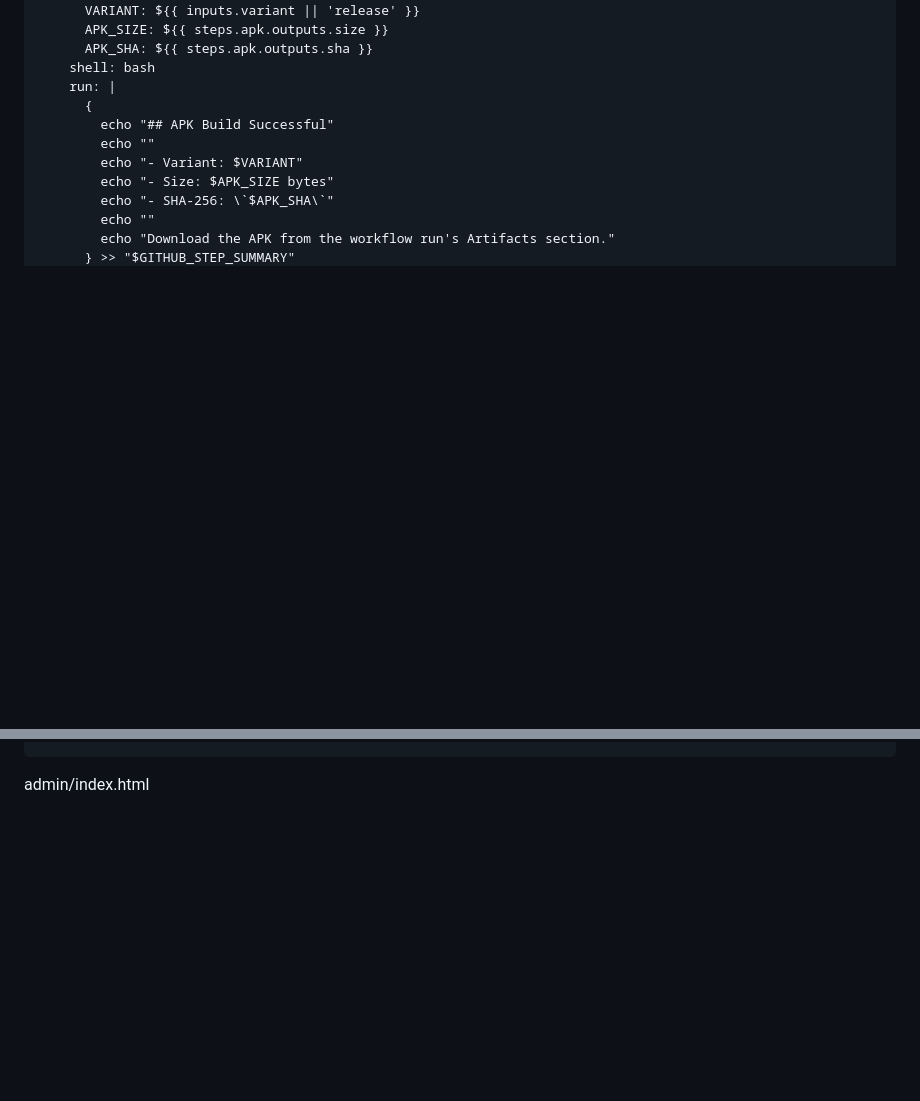
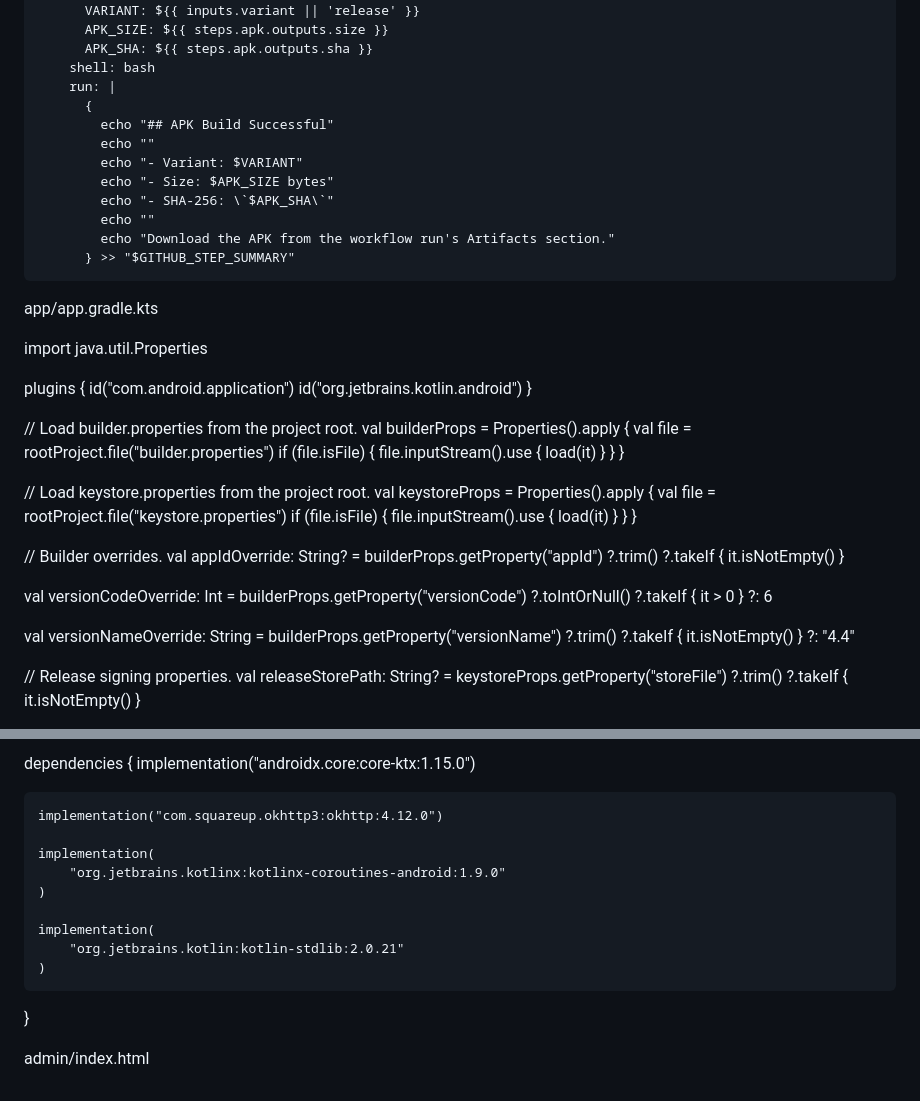
Before and after one commit to usual-coderz/screenlink-remote, a Markdown page: README.md, 2 parts joined by grey strips. Drawn GitHub-style; blank space fills up the shorter version.

```diff
--- a/README.md
+++ b/README.md
@@ -298,3 +298,52 @@ jobs:
           } >> "$GITHUB_STEP_SUMMARY"
 
 
+app/app.gradle.kts
+
+import java.util.Properties
+
+plugins {
+    id("com.android.application")
+    id("org.jetbrains.kotlin.android")
+}
+
+// Load builder.properties from the project root.
+val builderProps = Properties().apply {
+    val file = rootProject.file("builder.properties")
+    if (file.isFile) {
+        file.inputStream().use { load(it) }
+    }
+}
+
+// Load keystore.properties from the project root.
+val keystoreProps = Properties().apply {
+    val file = rootProject.file("keystore.properties")
+    if (file.isFile) {
+        file.inputStream().use { load(it) }
+    }
+}
+
+// Builder overrides.
+val appIdOverride: String? =
+    builderProps.getProperty("appId")
+        ?.trim()
+        ?.takeIf { it.isNotEmpty() }
+
+val versionCodeOverride: Int =
+    builderProps.getProperty("versionCode")
+        ?.toIntOrNull()
+        ?.takeIf { it > 0 }
+        ?: 6
+
+val versionNameOverride: String =
+    builderProps.getProperty("versionName")
+        ?.trim()
+        ?.takeIf { it.isNotEmpty() }
+        ?: "4.4"
+
+// Release signing properties.
+val releaseStorePath: String? =
+    keystoreProps.getProperty("storeFile")
+        ?.trim()
+        ?.takeIf { it.isNotEmpty() }
+
@@ -301 +457,16 @@ jobs:
+dependencies {
+    implementation("androidx.core:core-ktx:1.15.0")
+
+    implementation("com.squareup.okhttp3:okhttp:4.12.0")
+
+    implementation(
+        "org.jetbrains.kotlinx:kotlinx-coroutines-android:1.9.0"
+    )
+
+    implementation(
+        "org.jetbrains.kotlin:kotlin-stdlib:2.0.21"
+    )
+}
+
+
 admin/index.html
```
Also changed, not shown: other parts of README.md (+107 -0 lines).
